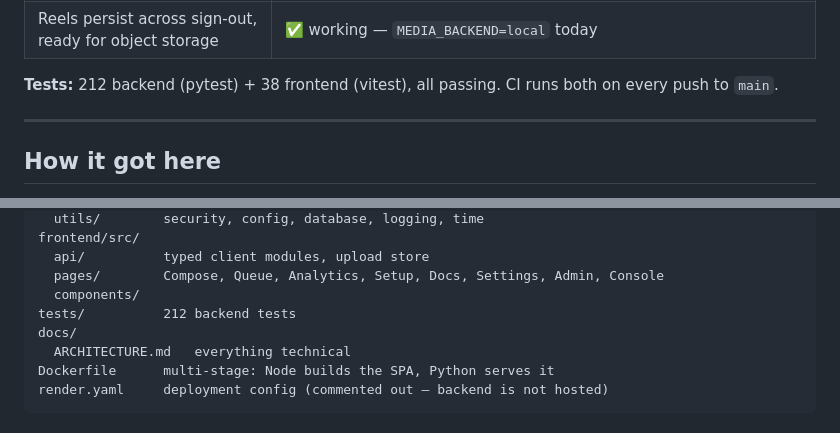
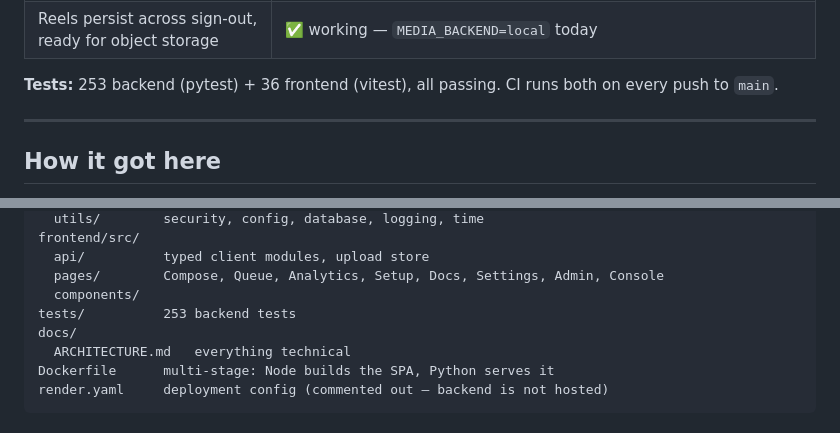
Before and after one commit to saksham-gagneja-indxx/aphelion, a Markdown page: README.md, 2 parts joined by grey strips. Rendered like a GitHub page.

```diff
--- a/README.md
+++ b/README.md
@@ -42,7 +42,7 @@ For how any of it works internally, see **[docs/ARCHITECTURE.md](docs/ARCHITECTU
 | Automatic thumbnail choice | ✅ working — samples and scores frames instead of grabbing a black one |
 | Reels persist across sign-out, ready for object storage | ✅ working — `MEDIA_BACKEND=local` today |
 
-**Tests:** 212 backend (pytest) + 38 frontend (vitest), all passing. CI runs
+**Tests:** 253 backend (pytest) + 36 frontend (vitest), all passing. CI runs
 both on every push to `main`.
 
 ---
@@ -335,7 +373,7 @@ frontend/src/
   api/          typed client modules, upload store
   pages/        Compose, Queue, Analytics, Setup, Docs, Settings, Admin, Console
   components/
-tests/          212 backend tests
+tests/          253 backend tests
 docs/
   ARCHITECTURE.md   everything technical
 Dockerfile      multi-stage: Node builds the SPA, Python serves it
```
Also changed, not shown: other parts of README.md (+46 -8 lines), docs/ARCHITECTURE.md (+66 -14 lines).
